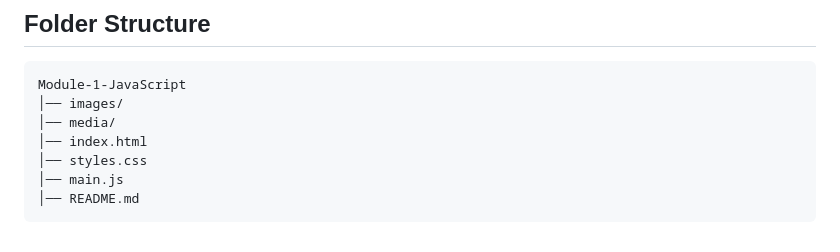
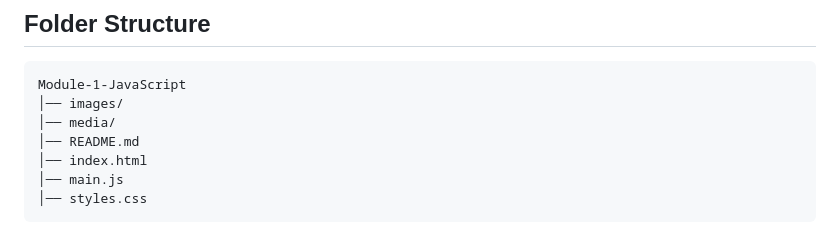
Before and after one commit to AkankshaKalamadugu/DN-5.0-JavaFSE-Upskilling, a Markdown page: Module-1-JavaScript/README.md, the part around the change. Drawn GitHub-style.

````diff
--- a/Module-1-JavaScript/README.md
+++ b/Module-1-JavaScript/README.md
@@ -154,8 +154,8 @@ Practiced modern JavaScript concepts:
 Module-1-JavaScript
 │── images/
 │── media/
+│── README.md
 │── index.html
+│── main.js
 │── styles.css
-│── main.js
-│── README.md
 ```
````
